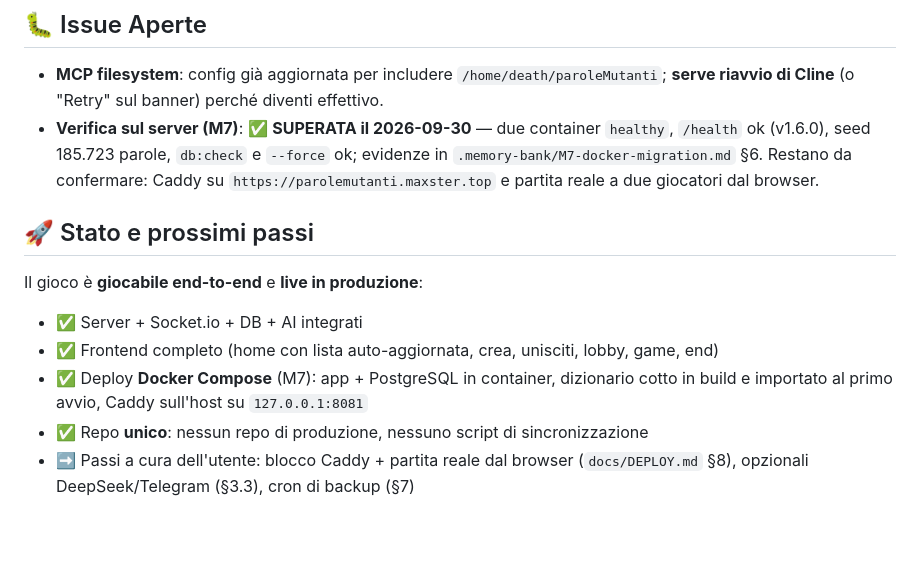
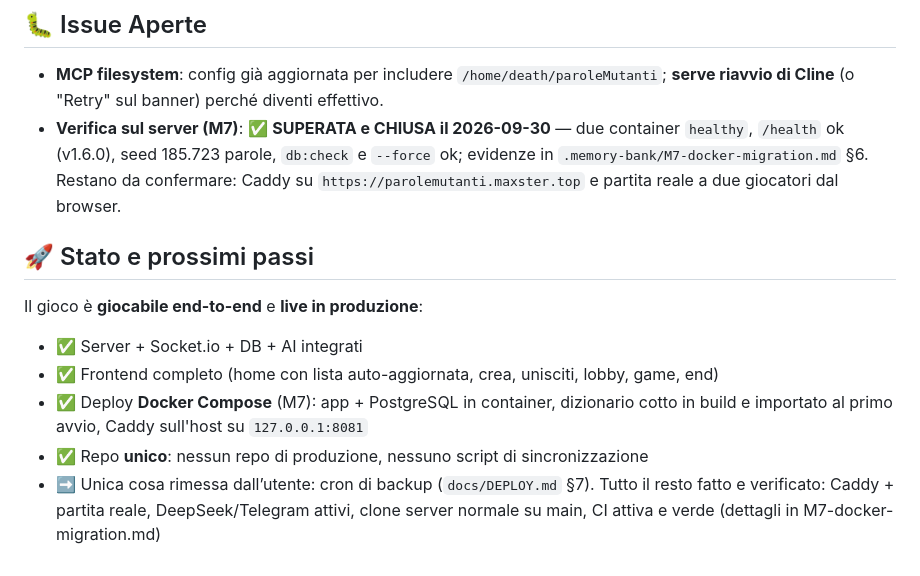
Before and after one commit to Maxster81/paroleMutanti, a Markdown page: .memory-bank/progress.md, the part around the change. GitHub-like rendering; blank space fills up the shorter version.

```diff
--- a/.memory-bank/progress.md
+++ b/.memory-bank/progress.md
@@ -219,7 +219,7 @@ M7 (Docker):           [██████████] 100%  ✅ COMPLETATA lat
 
 ## 🐛 Issue Aperte
 - **MCP filesystem**: config già aggiornata per includere `/home/death/paroleMutanti`; **serve riavvio di Cline** (o "Retry" sul banner) perché diventi effettivo.
-- **Verifica sul server (M7)**: ✅ **SUPERATA il 2026-09-30** — due container `healthy`,
+- **Verifica sul server (M7)**: ✅ **SUPERATA e CHIUSA il 2026-09-30** — due container `healthy`,
   `/health` ok (v1.6.0), seed 185.723 parole, `db:check` e `--force` ok; evidenze in
   `.memory-bank/M7-docker-migration.md` §6. Restano da confermare: Caddy su
   `https://parolemutanti.maxster.top` e partita reale a due giocatori dal browser.
@@ -232,5 +232,6 @@ Il gioco è **giocabile end-to-end** e **live in produzione**:
 - ✅ Deploy **Docker Compose** (M7): app + PostgreSQL in container, dizionario cotto in
   build e importato al primo avvio, Caddy sull'host su `127.0.0.1:8081`
 - ✅ Repo **unico**: nessun repo di produzione, nessuno script di sincronizzazione
-- ➡️ Passi a cura dell'utente: blocco Caddy + partita reale dal browser
-  (`docs/DEPLOY.md` §8), opzionali DeepSeek/Telegram (§3.3), cron di backup (§7)
+- ➡️ Unica cosa rimessa dall’utente: cron di backup (`docs/DEPLOY.md` §7).
+  Tutto il resto fatto e verificato: Caddy + partita reale, DeepSeek/Telegram attivi,
+  clone server normale su main, CI attiva e verde (dettagli in M7-docker-migration.md)
```
Also changed, not shown: .memory-bank/M7-docker-migration.md (+15 -4 lines).
